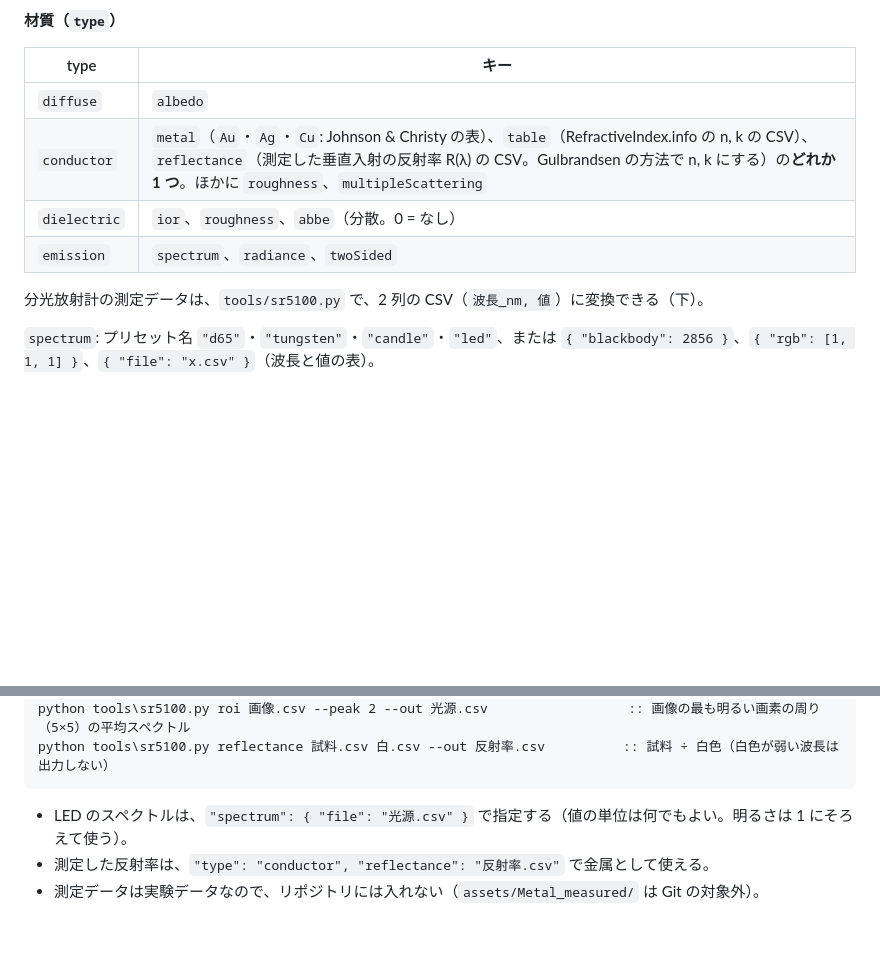
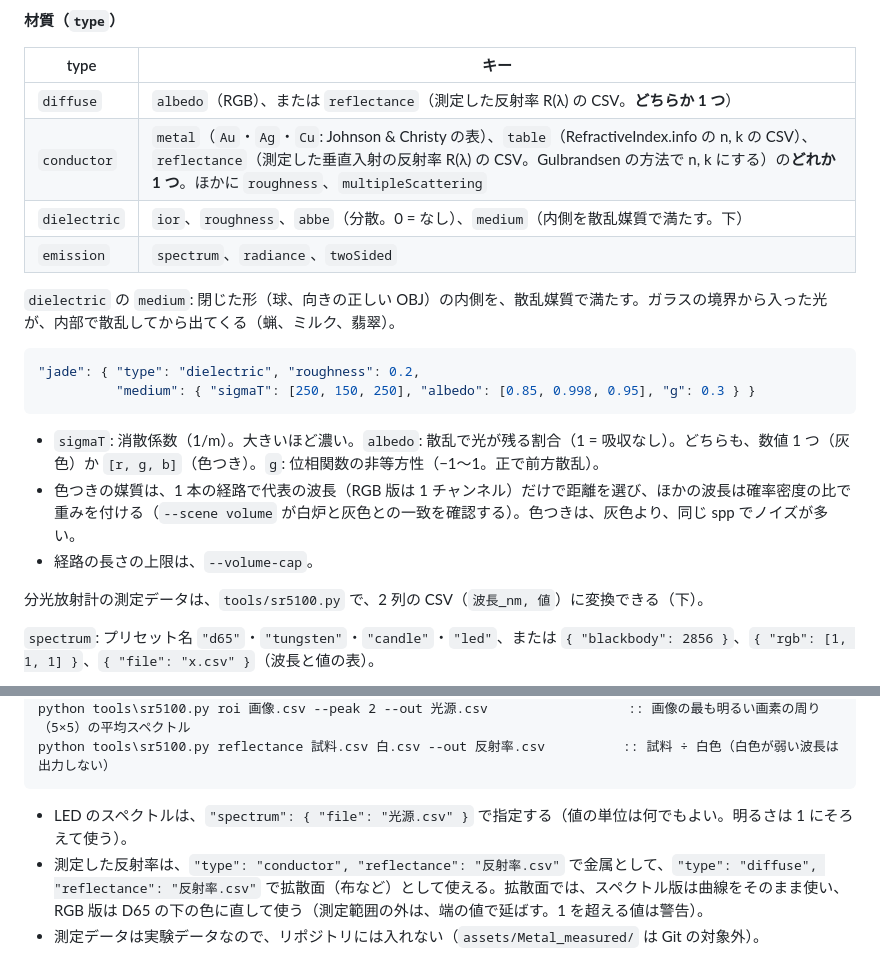
Before and after one commit to Pero1031/GoLD_ray, a Markdown page: docs/SCENE_FILE.md, 2 parts joined by grey strips. GitHub-like rendering; blank space fills up the shorter version.

````diff
--- a/docs/SCENE_FILE.md
+++ b/docs/SCENE_FILE.md
@@ -61,10 +61,21 @@ Visual Studio では、「プロジェクトのプロパティ → デバッグ
 
 | type | キー |
 |---|---|
-| `diffuse` | `albedo` |
+| `diffuse` | `albedo`（RGB）、または `reflectance`（測定した反射率 R(λ) の CSV。**どちらか 1 つ**） |
 | `conductor` | `metal`（`Au`・`Ag`・`Cu`: Johnson & Christy の表）、`table`（RefractiveIndex.info の n, k の CSV）、`reflectance`（測定した垂直入射の反射率 R(λ) の CSV。Gulbrandsen の方法で n, k にする）の**どれか 1 つ**。ほかに `roughness`、`multipleScattering` |
-| `dielectric` | `ior`、`roughness`、`abbe`（分散。0 = なし） |
+| `dielectric` | `ior`、`roughness`、`abbe`（分散。0 = なし）、`medium`（内側を散乱媒質で満たす。下） |
 | `emission` | `spectrum`、`radiance`、`twoSided` |
+
+`dielectric` の `medium`: 閉じた形（球、向きの正しい OBJ）の内側を、散乱媒質で満たす。ガラスの境界から入った光が、内部で散乱してから出てくる（蝋、ミルク、翡翠）。
+
+```jsonc
+"jade": { "type": "dielectric", "roughness": 0.2,
+          "medium": { "sigmaT": [250, 150, 250], "albedo": [0.85, 0.998, 0.95], "g": 0.3 } }
+```
+
+- `sigmaT`: 消散係数（1/m）。大きいほど濃い。`albedo`: 散乱で光が残る割合（1 = 吸収なし）。どちらも、数値 1 つ（灰色）か `[r, g, b]`（色つき）。`g`: 位相関数の非等方性（−1〜1。正で前方散乱）。
+- 色つきの媒質は、1 本の経路で代表の波長（RGB 版は 1 チャンネル）だけで距離を選び、ほかの波長は確率密度の比で重みを付ける（`--scene volume` が白炉と灰色との一致を確認する）。色つきは、灰色より、同じ spp でノイズが多い。
+- 経路の長さの上限は、`--volume-cap`。
 
 分光放射計の測定データは、`tools/sr5100.py` で、2 列の CSV（`波長_nm, 値`）に変換できる（下）。
 
@@ -105,5 +116,5 @@ python tools\sr5100.py reflectance 試料.csv 白.csv --out 反射率.csv
 ```
 
 - LED のスペクトルは、`"spectrum": { "file": "光源.csv" }` で指定する（値の単位は何でもよい。明るさは 1 にそろえて使う）。
-- 測定した反射率は、`"type": "conductor", "reflectance": "反射率.csv"` で金属として使える。
+- 測定した反射率は、`"type": "conductor", "reflectance": "反射率.csv"` で金属として、`"type": "diffuse", "reflectance": "反射率.csv"` で拡散面（布など）として使える。拡散面では、スペクトル版は曲線をそのまま使い、RGB 版は D65 の下の色に直して使う（測定範囲の外は、端の値で延ばす。1 を超える値は警告）。
 - 測定データは実験データなので、リポジトリには入れない（`assets/Metal_measured/` は Git の対象外）。
````
Also changed, not shown: docs/img/hero_strip.png (added), 11 other files.
